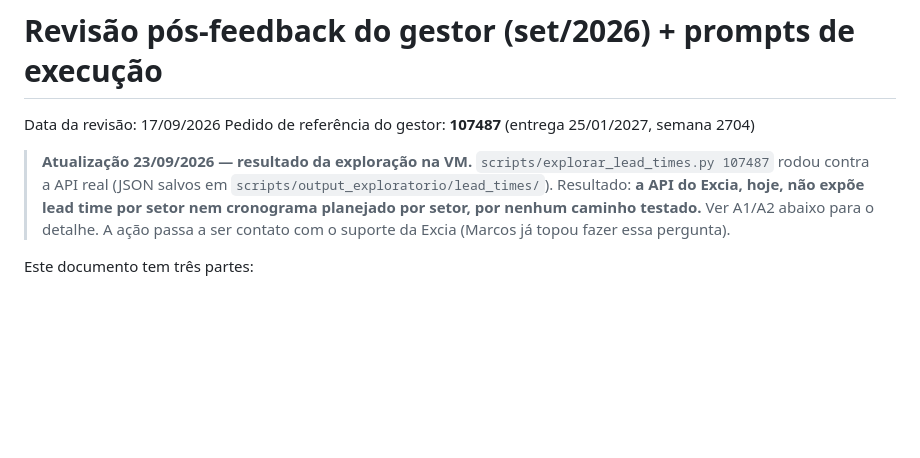
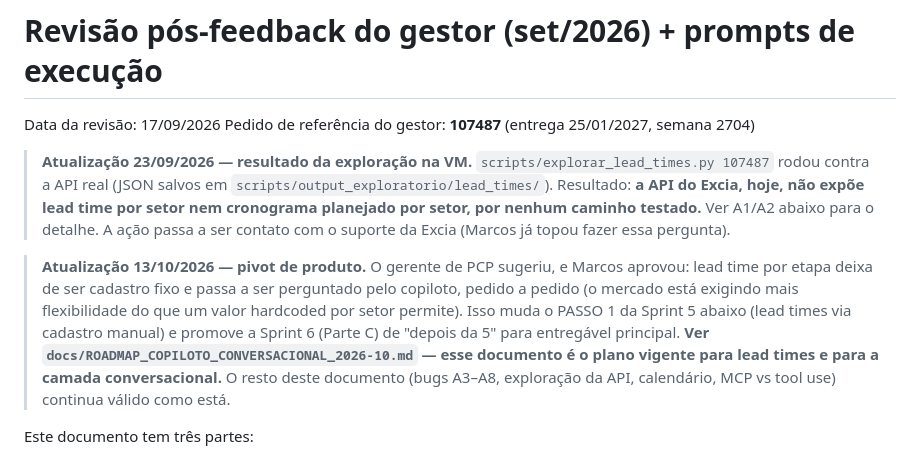
Before and after one commit to mvsaturno/papinha-pcp-copilot, a Markdown page: docs/REVISAO_FEEDBACK_GESTOR_2026-09.md, the part around the change. GitHub-like rendering; blank space fills up the shorter version.

```diff
--- a/docs/REVISAO_FEEDBACK_GESTOR_2026-09.md
+++ b/docs/REVISAO_FEEDBACK_GESTOR_2026-09.md
@@ -8,6 +8,14 @@ Pedido de referência do gestor: **107487** (entrega 25/01/2027, semana 2704)
 > **a API do Excia, hoje, não expõe lead time por setor nem cronograma planejado por setor, por
 > nenhum caminho testado.** Ver A1/A2 abaixo para o detalhe. A ação passa a ser contato com o
 > suporte da Excia (Marcos já topou fazer essa pergunta).
+
+> **Atualização 13/10/2026 — pivot de produto.** O gerente de PCP sugeriu, e Marcos aprovou: lead time
+> por etapa deixa de ser cadastro fixo e passa a ser perguntado pelo copiloto, pedido a pedido (o
+> mercado está exigindo mais flexibilidade do que um valor hardcoded por setor permite). Isso muda o
+> PASSO 1 da Sprint 5 abaixo (lead times via cadastro manual) e promove a Sprint 6 (Parte C) de "depois
+> da 5" para entregável principal. **Ver `docs/ROADMAP_COPILOTO_CONVERSACIONAL_2026-10.md` — esse
+> documento é o plano vigente para lead times e para a camada conversacional.** O resto deste
+> documento (bugs A3–A8, exploração da API, calendário, MCP vs tool use) continua válido como está.
 
 Este documento tem três partes:
 
```
Also changed, not shown: docs/ROADMAP_COPILOTO_CONVERSACIONAL_2026-10.md (added, +247 -0 lines).
